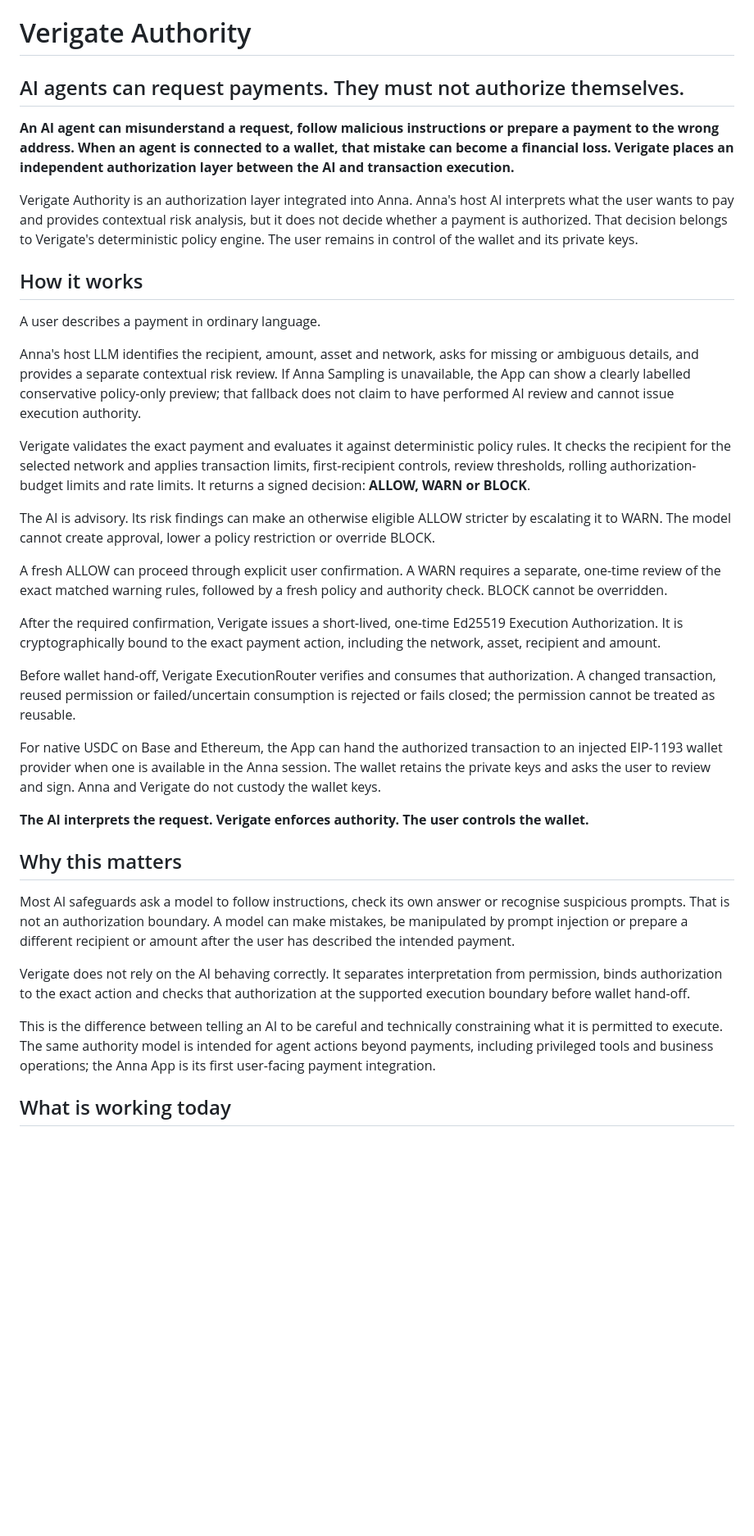
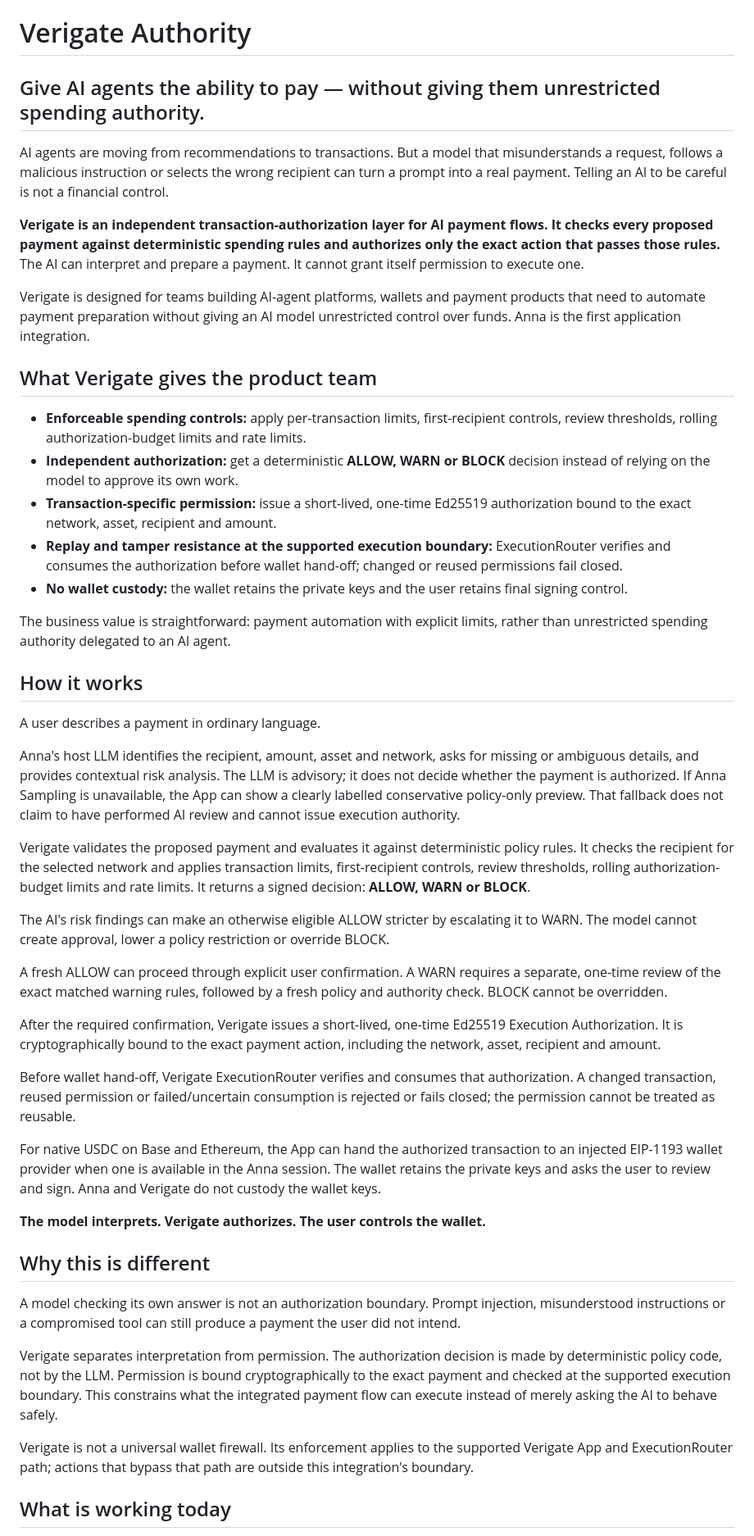
Before and after one commit to rudimentall1/verigate, a Markdown page: submissions/dorahacks/BUILD-50393.md, the part around one of its changes. Shown at 82% size. GitHub-like rendering; blank space fills up the shorter version.

Commit message:
docs: reposition Verigate around buyer value

```diff
--- a/submissions/dorahacks/BUILD-50393.md
+++ b/submissions/dorahacks/BUILD-50393.md
@@ -1,20 +1,32 @@
 # Verigate Authority
 
-## AI agents can request payments. They must not authorize themselves.
+## Give AI agents the ability to pay — without giving them unrestricted spending authority.
 
-**An AI agent can misunderstand a request, follow malicious instructions or prepare a payment to the wrong address. When an agent is connected to a wallet, that mistake can become a financial loss. Verigate places an independent authorization layer between the AI and transaction execution.**
+AI agents are moving from recommendations to transactions. But a model that misunderstands a request, follows a malicious instruction or selects the wrong recipient can turn a prompt into a real payment. Telling an AI to be careful is not a financial control.
 
-Verigate Authority is an authorization layer integrated into Anna. Anna's host AI interprets what the user wants to pay and provides contextual risk analysis, but it does not decide whether a payment is authorized. That decision belongs to Verigate's deterministic policy engine. The user remains in control of the wallet and its private keys.
+**Verigate is an independent transaction-authorization layer for AI payment flows. It checks every proposed payment against deterministic spending rules and authorizes only the exact action that passes those rules.** The AI can interpret and prepare a payment. It cannot grant itself permission to execute one.
+
+Verigate is designed for teams building AI-agent platforms, wallets and payment products that need to automate payment preparation without giving an AI model unrestricted control over funds. Anna is the first application integration.
+
+## What Verigate gives the product team
+
+- **Enforceable spending controls:** apply per-transaction limits, first-recipient controls, review thresholds, rolling authorization-budget limits and rate limits.
+- **Independent authorization:** get a deterministic **ALLOW, WARN or BLOCK** decision instead of relying on the model to approve its own work.
+- **Transaction-specific permission:** issue a short-lived, one-time Ed25519 authorization bound to the exact network, asset, recipient and amount.
+- **Replay and tamper resistance at the supported execution boundary:** ExecutionRouter verifies and consumes the authorization before wallet hand-off; changed or reused permissions fail closed.
+- **No wallet custody:** the wallet retains the private keys and the user retains final signing control.
+
+The business value is straightforward: payment automation with explicit limits, rather than unrestricted spending authority delegated to an AI agent.
 
 ## How it works
 
 A user describes a payment in ordinary language.
 
-Anna's host LLM identifies the recipient, amount, asset and network, asks for missing or ambiguous details, and provides a separate contextual risk review. If Anna Sampling is unavailable, the App can show a clearly labelled conservative policy-only preview; that fallback does not claim to have performed AI review and cannot issue execution authority.
+Anna's host LLM identifies the recipient, amount, asset and network, asks for missing or ambiguous details, and provides contextual risk analysis. The LLM is advisory; it does not decide whether the payment is authorized. If Anna Sampling is unavailable, the App can show a clearly labelled conservative policy-only preview. That fallback does not claim to have performed AI review and cannot issue execution authority.
 
-Verigate validates the exact payment and evaluates it against deterministic policy rules. It checks the recipient for the selected network and applies transaction limits, first-recipient controls, review thresholds, rolling authorization-budget limits and rate limits. It returns a signed decision: **ALLOW, WARN or BLOCK**.
+Verigate validates the proposed payment and evaluates it against deterministic policy rules. It checks the recipient for the selected network and applies transaction limits, first-recipient controls, review thresholds, rolling authorization-budget limits and rate limits. It returns a signed decision: **ALLOW, WARN or BLOCK**.
 
-The AI is advisory. Its risk findings can make an otherwise eligible ALLOW stricter by escalating it to WARN. The model cannot create approval, lower a policy restriction or override BLOCK.
+The AI's risk findings can make an otherwise eligible ALLOW stricter by escalating it to WARN. The model cannot create approval, lower a policy restriction or override BLOCK.
 
 A fresh ALLOW can proceed through explicit user confirmation. A WARN requires a separate, one-time review of the exact matched warning rules, followed by a fresh policy and authority check. BLOCK cannot be overridden.
 
@@ -24,15 +36,15 @@ Before wallet hand-off, Verigate ExecutionRouter verifies and consumes that auth
 
 For native USDC on Base and Ethereum, the App can hand the authorized transaction to an injected EIP-1193 wallet provider when one is available in the Anna session. The wallet retains the private keys and asks the user to review and sign. Anna and Verigate do not custody the wallet keys.
 
-**The AI interprets the request. Verigate enforces authority. The user controls the wallet.**
+**The model interprets. Verigate authorizes. The user controls the wallet.**
 
-## Why this matters
+## Why this is different
 
-Most AI safeguards ask a model to follow instructions, check its own answer or recognise suspicious prompts. That is not an authorization boundary. A model can make mistakes, be manipulated by prompt injection or prepare a different recipient or amount after the user has described the intended payment.
+A model checking its own answer is not an authorization boundary. Prompt injection, misunderstood instructions or a compromised tool can still produce a payment the user did not intend.
 
-Verigate does not rely on the AI behaving correctly. It separates interpretation from permission, binds authorization to the exact action and checks that authorization at the supported execution boundary before wallet hand-off.
+Verigate separates interpretation from permission. The authorization decision is made by deterministic policy code, not by the LLM. Permission is bound cryptographically to the exact payment and checked at the supported execution boundary. This constrains what the integrated payment flow can execute instead of merely asking the AI to behave safely.
 
-This is the difference between telling an AI to be careful and technically constraining what it is permitted to execute. The same authority model is intended for agent actions beyond payments, including privileged tools and business operations; the Anna App is its first user-facing payment integration.
+Verigate is not a universal wallet firewall. Its enforcement applies to the supported Verigate App and ExecutionRouter path; actions that bypass that path are outside this integration's boundary.
 
 ## What is working today
 
```
Also changed, not shown: other parts of submissions/dorahacks/BUILD-50393.md (+4 -6 lines).
